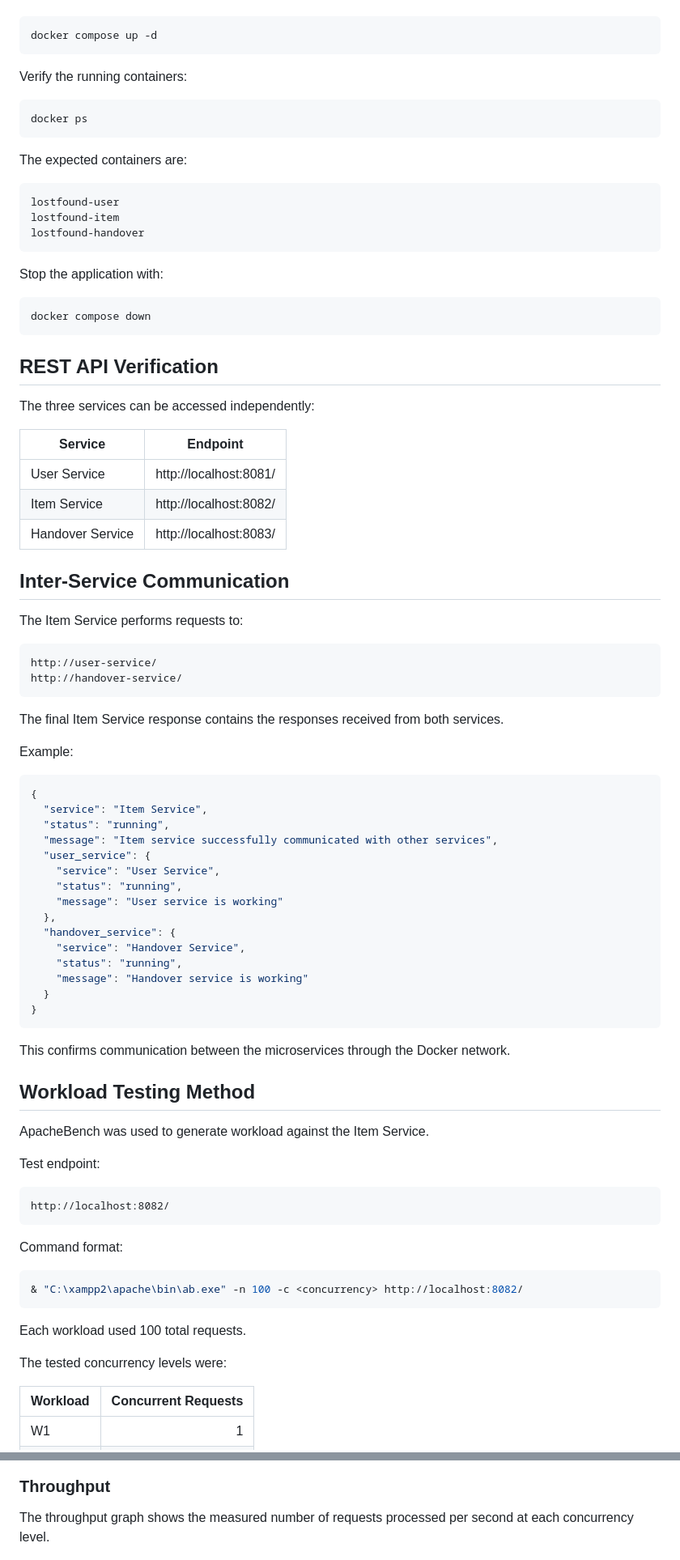
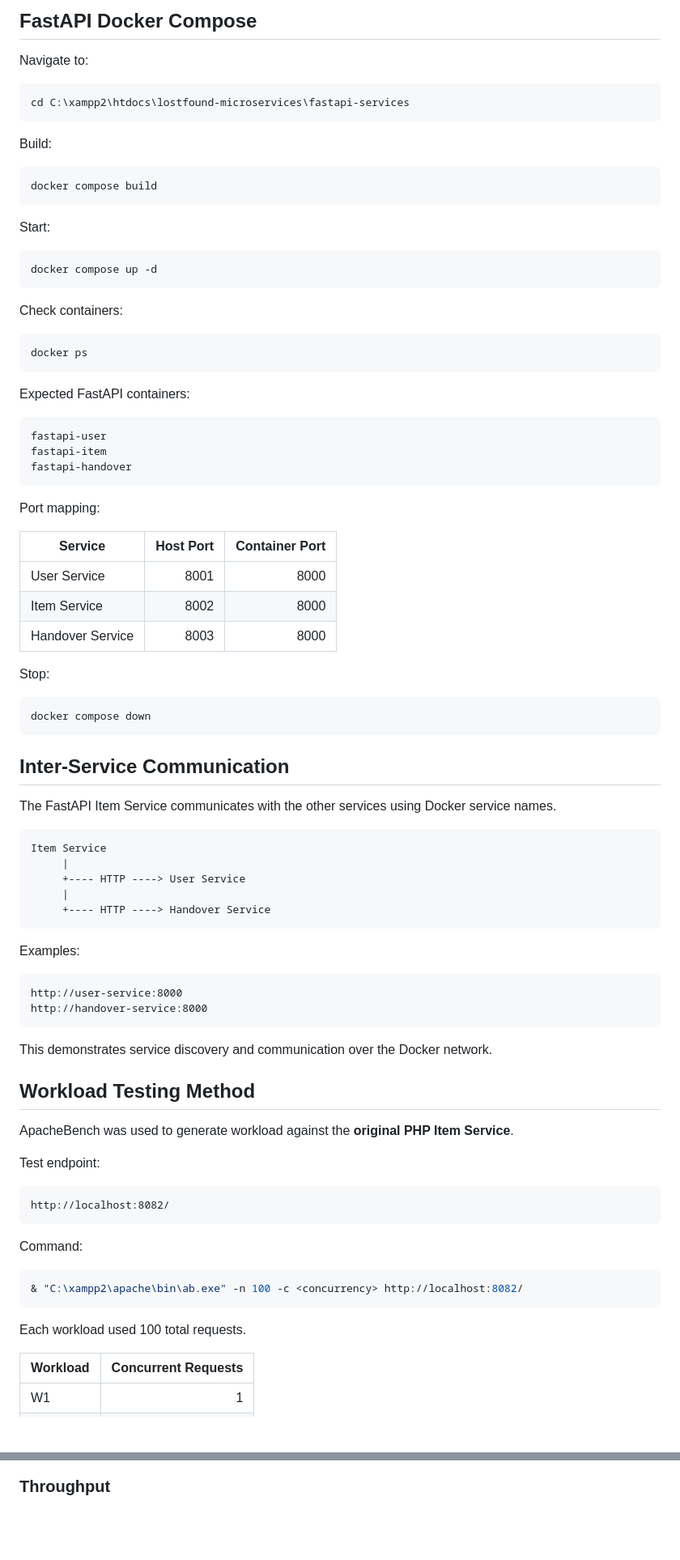
Before and after one commit to Vikitha22/CC-Evaluation1, a Markdown page: README.md, 2 parts joined by grey strips. Shown at 81% size. GitHub-like rendering; blank space fills up the shorter version.

````diff
--- a/README.md
+++ b/README.md
@@ -173,74 +288,75 @@ Start the complete application with:
+## FastAPI Docker Compose
+
+Navigate to:
+
+```powershell
+cd C:\xampp2\htdocs\lostfound-microservices\fastapi-services
+```
+
+Build:
+
+```powershell
+docker compose build
+```
+
+Start:
 
 ```powershell
 docker compose up -d
 ```
 
-Verify the running containers:
+Check containers:
 
 ```powershell
 docker ps
 ```
 
-The expected containers are:
+Expected FastAPI containers:
 
 ```text
-lostfound-user
-lostfound-item
-lostfound-handover
+fastapi-user
+fastapi-item
+fastapi-handover
 ```
 
-Stop the application with:
+Port mapping:
+
+| Service | Host Port | Container Port |
+|---|---:|---:|
+| User Service | 8001 | 8000 |
+| Item Service | 8002 | 8000 |
+| Handover Service | 8003 | 8000 |
+
+Stop:
 
 ```powershell
 docker compose down
 ```
 
-## REST API Verification
-
-The three services can be accessed independently:
-
-| Service | Endpoint |
-|---|---|
-| User Service | http://localhost:8081/ |
-| Item Service | http://localhost:8082/ |
-| Handover Service | http://localhost:8083/ |
-
 ## Inter-Service Communication
 
-The Item Service performs requests to:
+The FastAPI Item Service communicates with the other services using Docker service names.
 
 ```text
-http://user-service/
-http://handover-service/
+Item Service
+     |
+     +---- HTTP ----> User Service
+     |
+     +---- HTTP ----> Handover Service
 ```
 
-The final Item Service response contains the responses received from both services.
+Examples:
 
-Example:
-
-```json
-{
-  "service": "Item Service",
-  "status": "running",
-  "message": "Item service successfully communicated with other services",
-  "user_service": {
-    "service": "User Service",
-    "status": "running",
-    "message": "User service is working"
-  },
-  "handover_service": {
-    "service": "Handover Service",
-    "status": "running",
-    "message": "Handover service is working"
-  }
-}
+```text
+http://user-service:8000
+http://handover-service:8000
 ```
 
-This confirms communication between the microservices through the Docker network.
+This demonstrates service discovery and communication over the Docker network.
 
 ## Workload Testing Method
 
-ApacheBench was used to generate workload against the Item Service.
+ApacheBench was used to generate workload against the **original PHP Item Service**.
 
 Test endpoint:
 
@@ -248,15 +364,13 @@ Test endpoint:
 http://localhost:8082/
 ```
 
-Command format:
+Command:
 
 ```powershell
 & "C:\xampp2\apache\bin\ab.exe" -n 100 -c <concurrency> http://localhost:8082/
 ```
 
 Each workload used 100 total requests.
-
-The tested concurrency levels were:
 
 | Workload | Concurrent Requests |
 |---|---:|
@@ -299,8 +411,6 @@ The response-time graph shows the measured average response time for each concur
 ![Concurrent Requests vs Average Response Time](results/response_time.png)
 
 ### Throughput
-
-The throughput graph shows the measured number of requests processed per second at each concurrency level.
 
 ![Concurrent Requests vs Throughput](results/throughput.png)
 
````
Also changed, not shown: other parts of README.md (+221 -175 lines).
